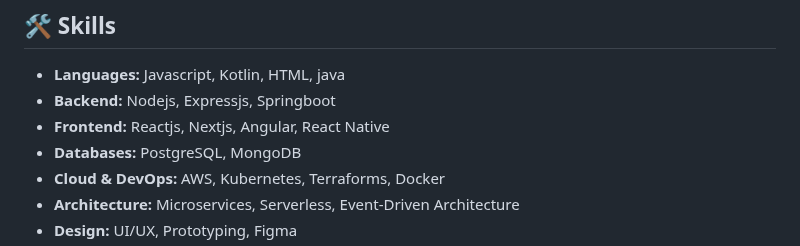
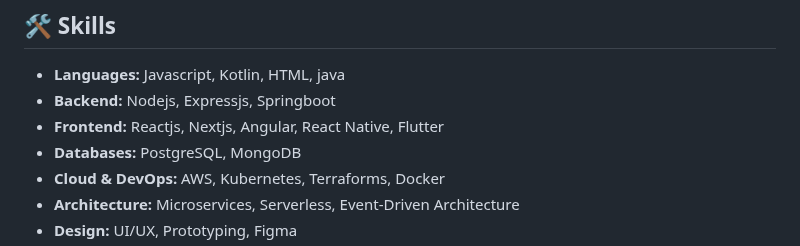
Before and after one commit to jagadhis/jagadhis, a Markdown page: README.md, the part around the change. Drawn GitHub-style.

```diff
--- a/README.md
+++ b/README.md
@@ -6,7 +6,7 @@ I'm a passionate Software Engineer with a love for both coding and design. My ex
 ## 🛠 Skills
 - **Languages:** Javascript, Kotlin, HTML, java
 - **Backend:** Nodejs, Expressjs, Springboot
-- **Frontend:** Reactjs, Nextjs, Angular, React Native
+- **Frontend:** Reactjs, Nextjs, Angular, React Native, Flutter
 - **Databases:** PostgreSQL, MongoDB
 - **Cloud & DevOps:** AWS, Kubernetes, Terraforms, Docker
 - **Architecture:** Microservices, Serverless, Event-Driven Architecture
```
